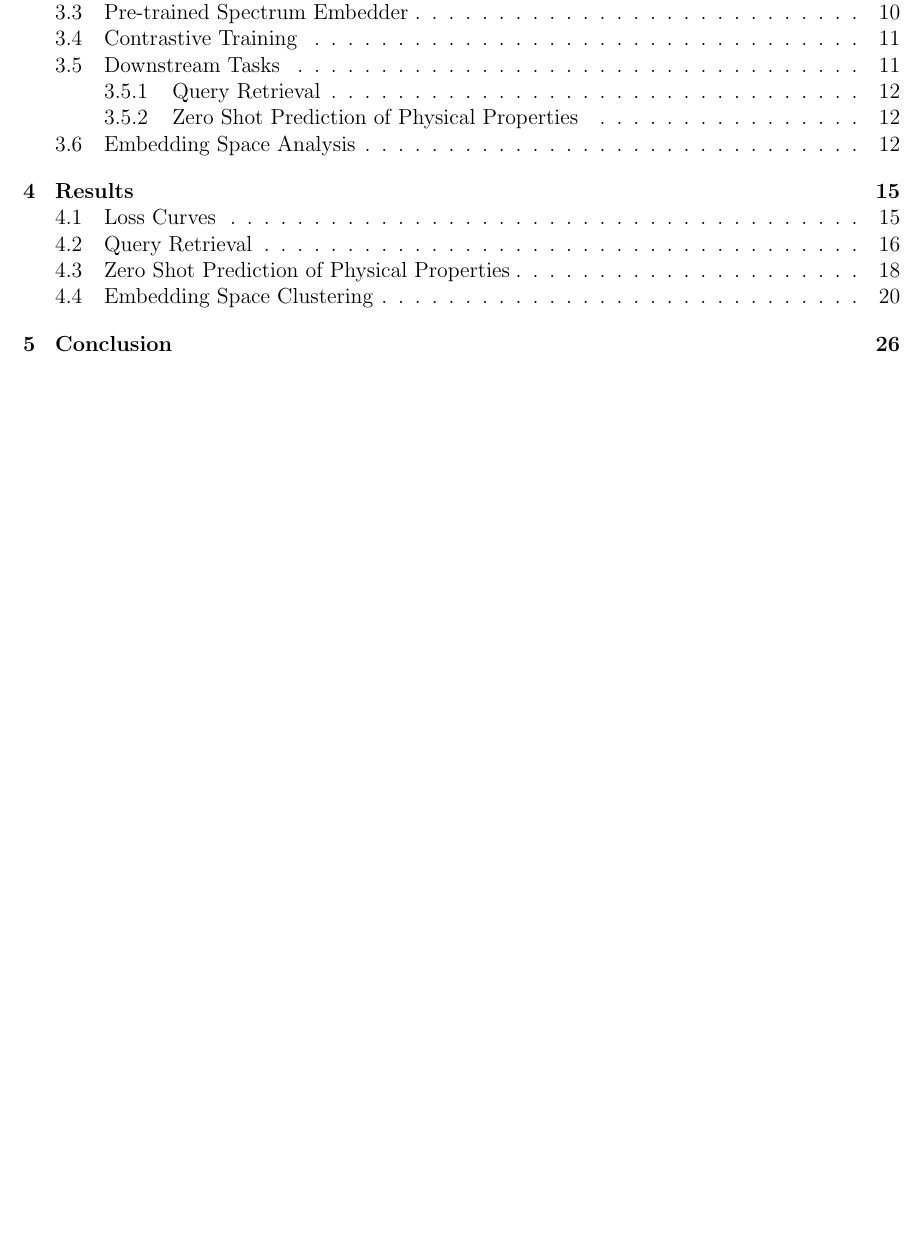
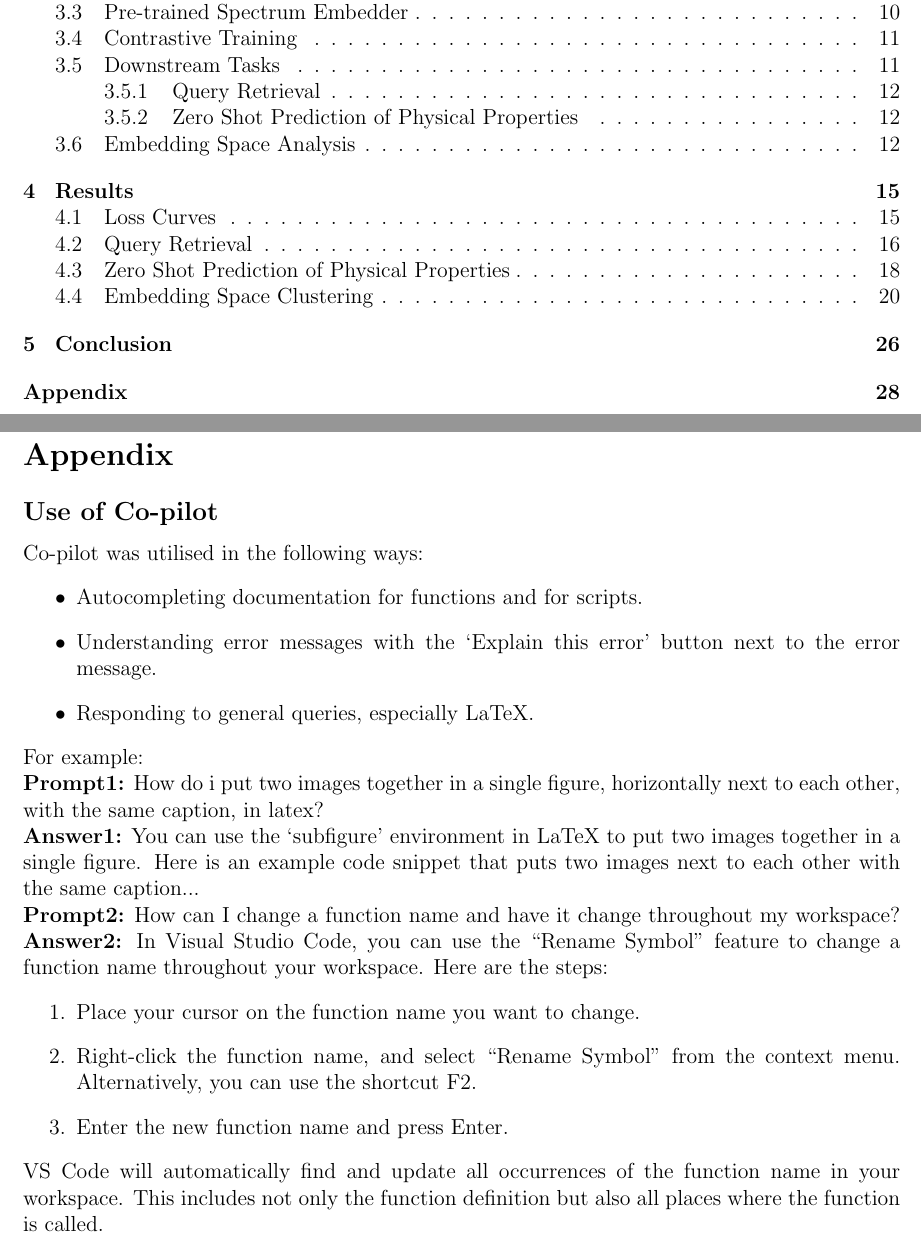
Before and after one commit to av1518/AstroCLIP-Extention, a LaTeX document (report/av662_astroclip.tex): part of page 3 of 27 before the commit and two parts of pages 3 and 28 of 28 after it, the two joined at a grey line, cut so that both start at the same text, the shorter picture padded with empty space. Compiled offline with pdfLaTeX.

Commit message:
Added copilot declation

```diff
--- a/report/av662_astroclip.tex
+++ b/report/av662_astroclip.tex
@@ -765,4 +765,28 @@ Our results confirm the potential of cross-modal contrastive pre-training to ach
 \bibliographystyle{unsrt}
 \bibliography{references.bib}
 
+\newpage
+\section*{Appendix}
+\addcontentsline{toc}{section}{Appendix}
+
+\subsection*{Use of Co-pilot}
+Co-pilot was utilised in the following ways:
+\begin{itemize}
+    \item Autocompleting documentation for functions and for scripts.
+    \item Understanding error messages with the `Explain this error' button next to the error message.
+    \item Responding to general queries, especially LaTeX.
+\end{itemize}
+
+\noindent For example: \\
+\noindent \textbf{Prompt1:} How do i put two images together in a single figure, horizontally next to each other, with the same caption, in latex? \\
+\noindent \textbf{Answer1:} You can use the `subfigure' environment in LaTeX to put two images together in a single figure. Here is an example code snippet that puts two images next to each other with the same caption... \\
+\noindent \textbf{Prompt2:} How can I change a function name and have it change throughout my workspace?
+\noindent \textbf{Answer2:} In Visual Studio Code, you can use the ``Rename Symbol'' feature to change a function name throughout your workspace. Here are the steps:
+\begin{enumerate}
+    \item Place your cursor on the function name you want to change.
+    \item Right-click the function name, and select ``Rename Symbol'' from the context menu. Alternatively, you can use the shortcut F2.
+    \item Enter the new function name and press Enter.
+\end{enumerate}
+VS Code will automatically find and update all occurrences of the function name in your workspace. This includes not only the function definition but also all places where the function is called.
+
 \end{document}
```
Also changed, not shown: 1 other file.
